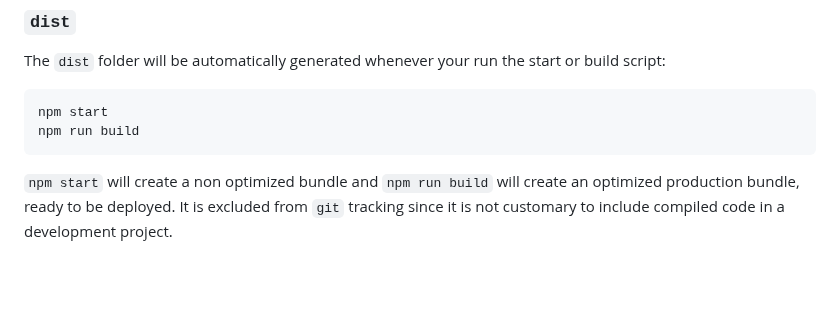
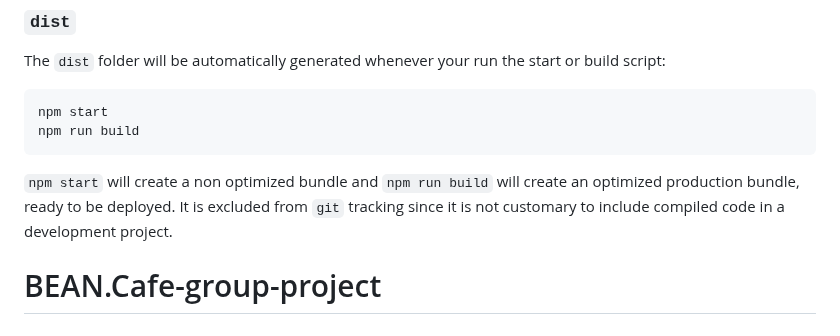
Before and after one commit to elenarmaroli/BEAN-Cafe, a Markdown page: README.md, the part around the change. GitHub-like rendering; blank space fills up the shorter version.

````diff
--- a/README.md
+++ b/README.md
@@ -135,3 +135,4 @@ npm run build
 ```
 
 `npm start` will create a non optimized bundle and `npm run build` will create an optimized production bundle, ready to be deployed. It is excluded from `git` tracking since it is not customary to include compiled code in a development project.
+# BEAN.Cafe-group-project
````
